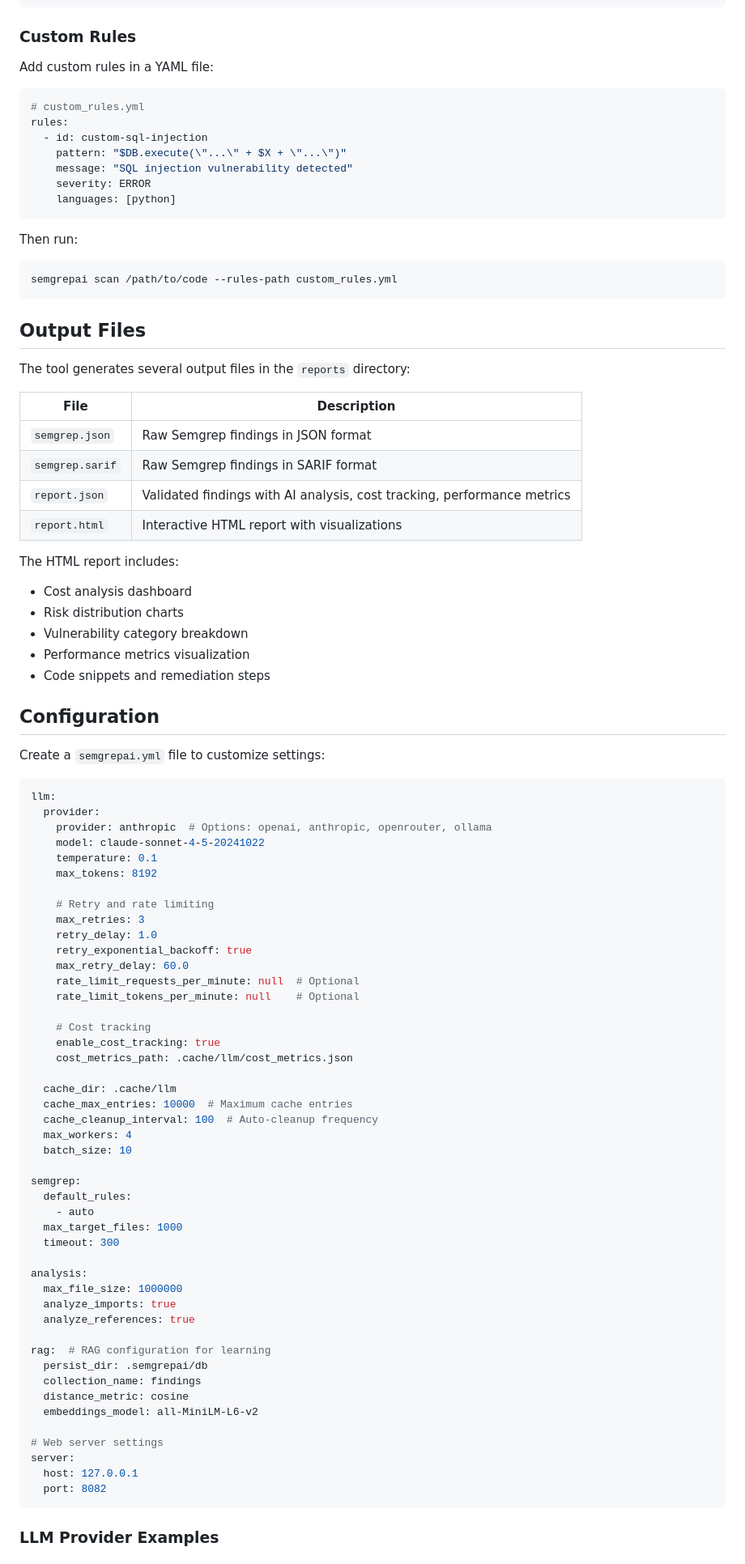
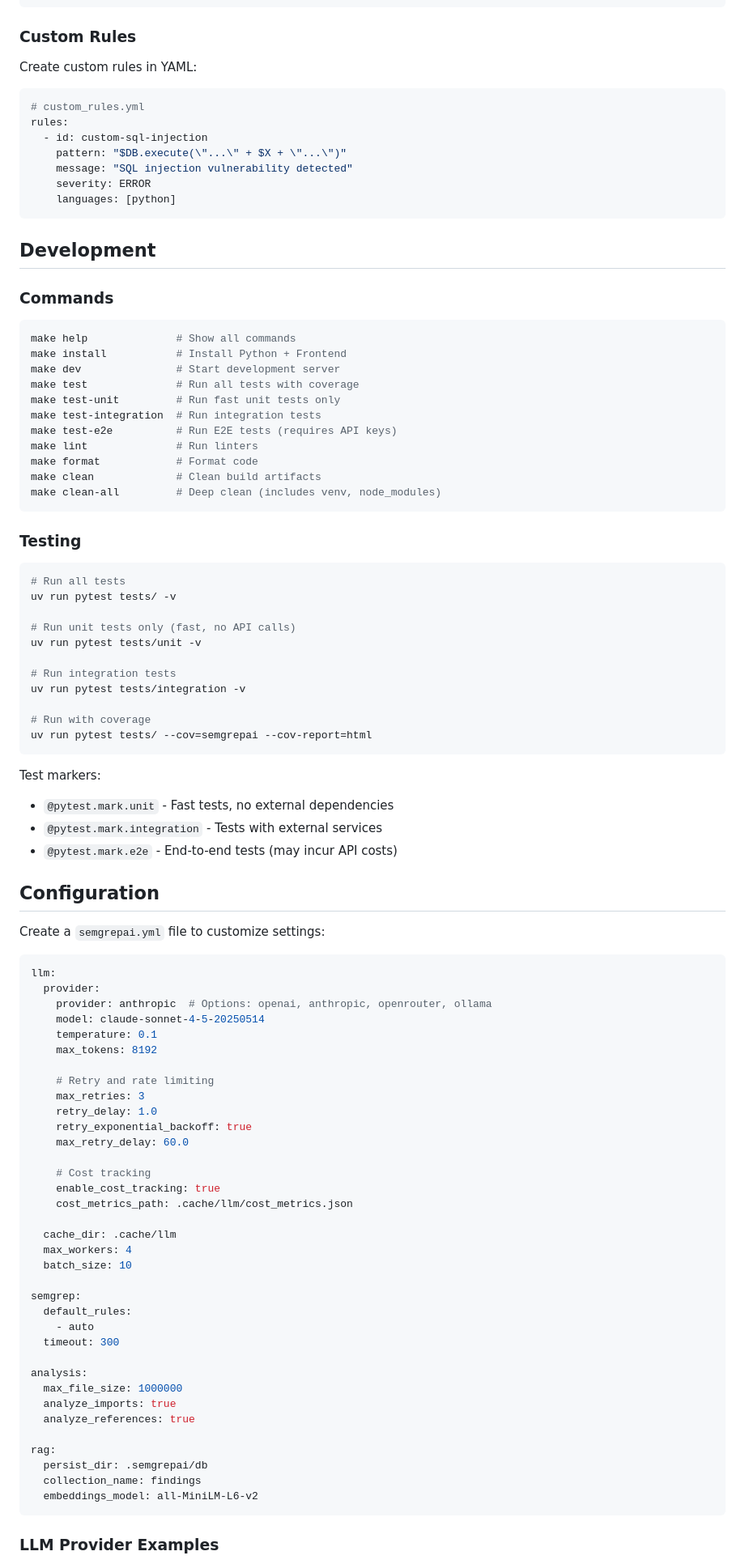
Before and after one commit to hardw00t/simple_semgrepAI, a Markdown page: README.md, the part around one of its changes. Shown at 81% size. GitHub-like rendering.

````diff
--- a/README.md
+++ b/README.md
@@ -148,7 +172,7 @@ semgrepai scan /path/to/your/code --output-dir ./reports
 
 ### Custom Rules
 
-Add custom rules in a YAML file:
+Create custom rules in YAML:
 
 ```yaml
 # custom_rules.yml
@@ -160,28 +184,44 @@ rules:
     languages: [python]
 ```
 
-Then run:
+## Development
+
+### Commands
+
 ```bash
-semgrepai scan /path/to/code --rules-path custom_rules.yml
+make help              # Show all commands
+make install           # Install Python + Frontend
+make dev               # Start development server
+make test              # Run all tests with coverage
+make test-unit         # Run fast unit tests only
+make test-integration  # Run integration tests
+make test-e2e          # Run E2E tests (requires API keys)
+make lint              # Run linters
+make format            # Format code
+make clean             # Clean build artifacts
+make clean-all         # Deep clean (includes venv, node_modules)
 ```
 
-## Output Files
+### Testing
 
-The tool generates several output files in the `reports` directory:
+```bash
+# Run all tests
+uv run pytest tests/ -v
 
-| File | Description |
-|------|-------------|
-| `semgrep.json` | Raw Semgrep findings in JSON format |
-| `semgrep.sarif` | Raw Semgrep findings in SARIF format |
-| `report.json` | Validated findings with AI analysis, cost tracking, performance metrics |
-| `report.html` | Interactive HTML report with visualizations |
+# Run unit tests only (fast, no API calls)
+uv run pytest tests/unit -v
 
-The HTML report includes:
-- Cost analysis dashboard
-- Risk distribution charts
-- Vulnerability category breakdown
-- Performance metrics visualization
-- Code snippets and remediation steps
+# Run integration tests
+uv run pytest tests/integration -v
+
+# Run with coverage
+uv run pytest tests/ --cov=semgrepai --cov-report=html
+```
+
+Test markers:
+- `@pytest.mark.unit` - Fast tests, no external dependencies
+- `@pytest.mark.integration` - Tests with external services
+- `@pytest.mark.e2e` - End-to-end tests (may incur API costs)
 
 ## Configuration
 
@@ -191,7 +231,7 @@ Create a `semgrepai.yml` file to customize settings:
 llm:
   provider:
     provider: anthropic  # Options: openai, anthropic, openrouter, ollama
-    model: claude-sonnet-4-5-20241022
+    model: claude-sonnet-4-5-20250514
     temperature: 0.1
     max_tokens: 8192
 
@@ -200,23 +240,18 @@ llm:
     retry_delay: 1.0
     retry_exponential_backoff: true
     max_retry_delay: 60.0
-    rate_limit_requests_per_minute: null  # Optional
-    rate_limit_tokens_per_minute: null    # Optional
 
     # Cost tracking
     enable_cost_tracking: true
     cost_metrics_path: .cache/llm/cost_metrics.json
 
   cache_dir: .cache/llm
-  cache_max_entries: 10000  # Maximum cache entries
-  cache_cleanup_interval: 100  # Auto-cleanup frequency
   max_workers: 4
   batch_size: 10
 
 semgrep:
   default_rules:
     - auto
-  max_target_files: 1000
   timeout: 300
 
 analysis:
@@ -224,16 +259,10 @@ analysis:
   analyze_imports: true
   analyze_references: true
 
-rag:  # RAG configuration for learning
+rag:
   persist_dir: .semgrepai/db
   collection_name: findings
-  distance_metric: cosine
   embeddings_model: all-MiniLM-L6-v2
-
-# Web server settings
-server:
-  host: 127.0.0.1
-  port: 8082
 ```
 
 ### LLM Provider Examples
````
Also changed, not shown: other parts of README.md (+127 -61 lines).
